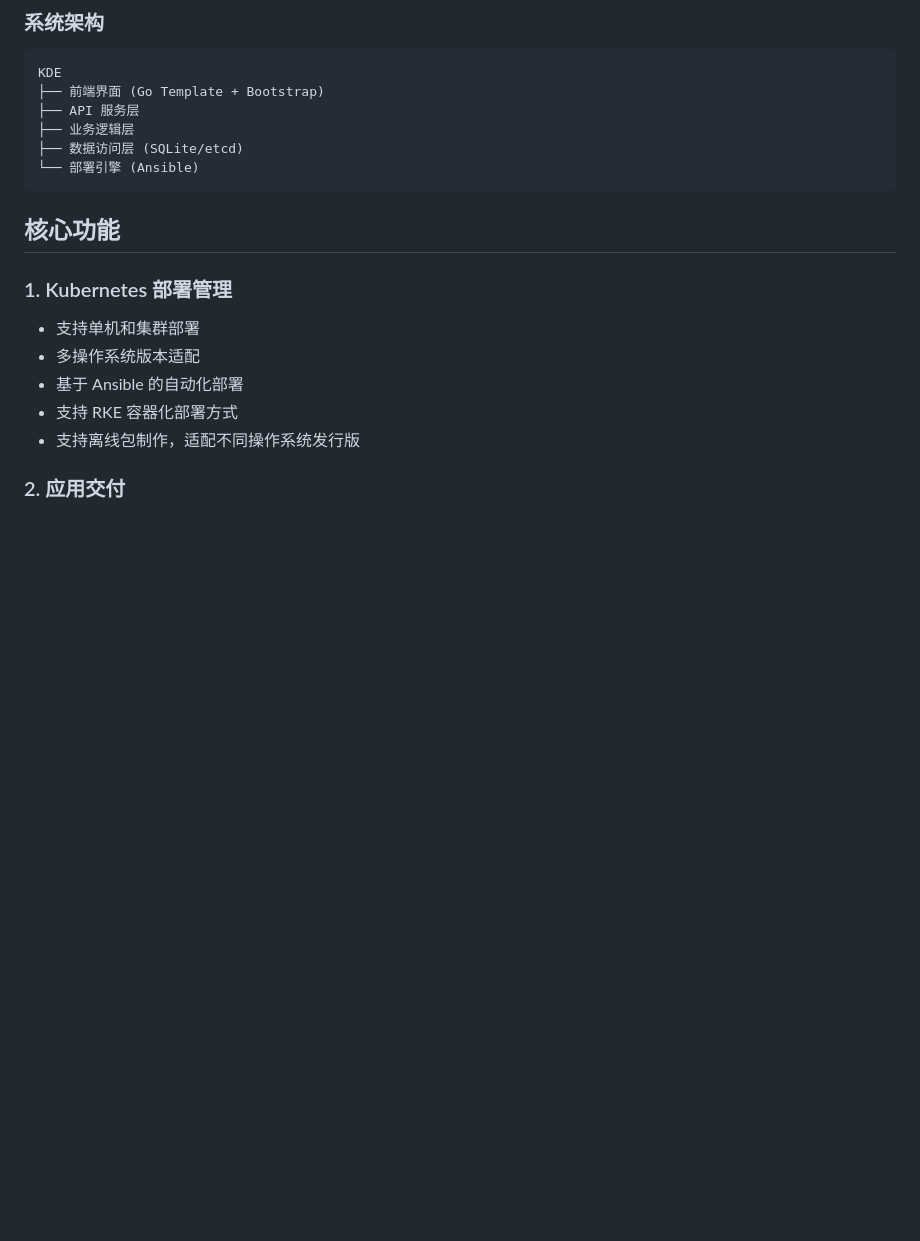
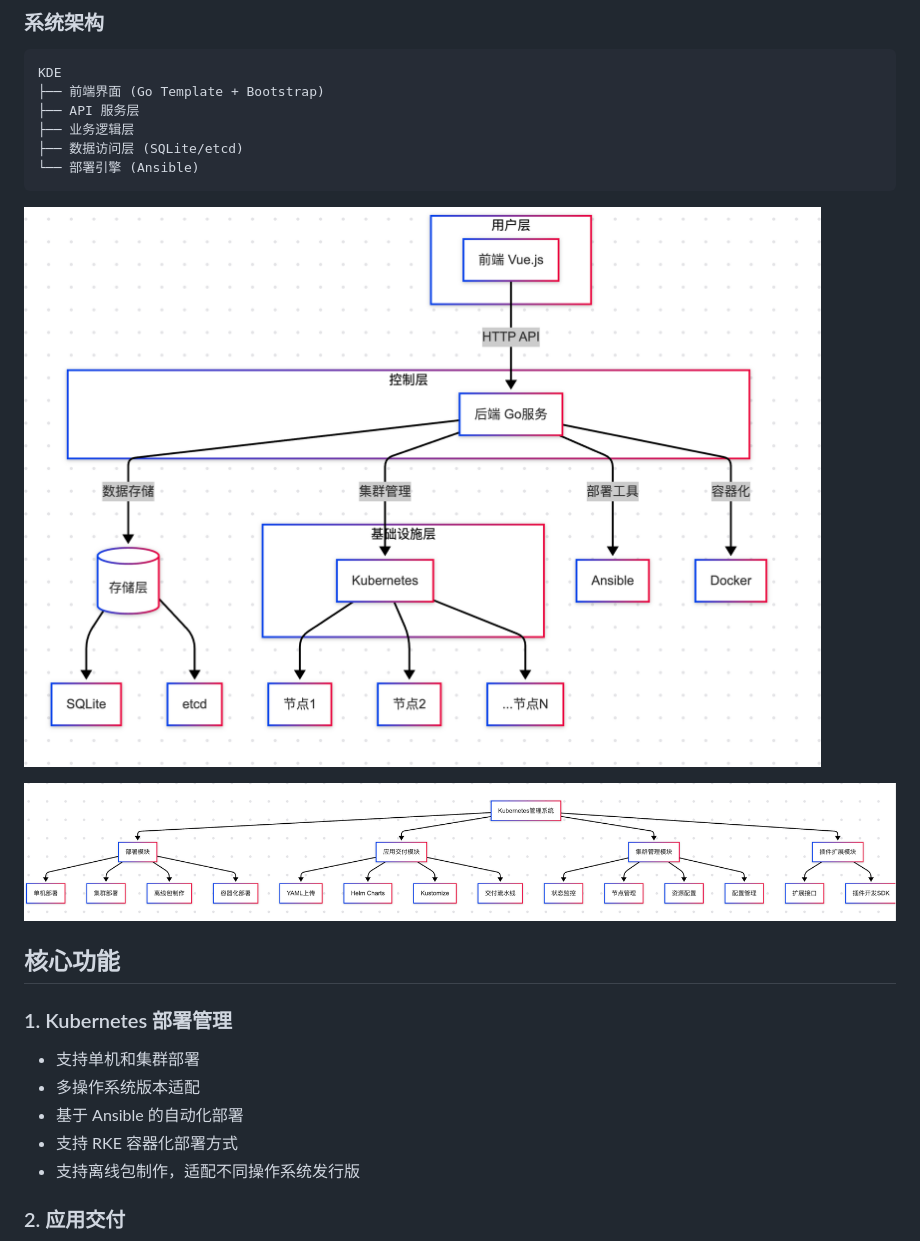
Before and after one commit to huyouba1/kde, a Markdown page: README.md, the part around the change. Rendered like a GitHub page; pictures changed too: images/arch.png (added), images/module.png (added); blank space fills up the shorter version.

Commit message:
init

````diff
--- a/README.md
+++ b/README.md
@@ -19,6 +19,10 @@ KDE
 ├── 数据访问层 (SQLite/etcd)
 └── 部署引擎 (Ansible)
 ```
+
+![系统架构](images/arch.png)
+
+![功能模块](images/module.png)
 
 ## 核心功能
 
````
